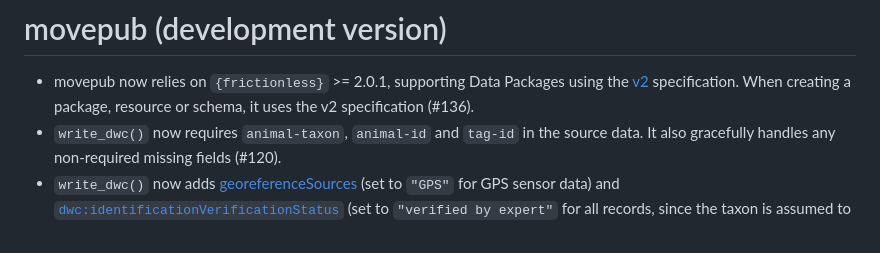
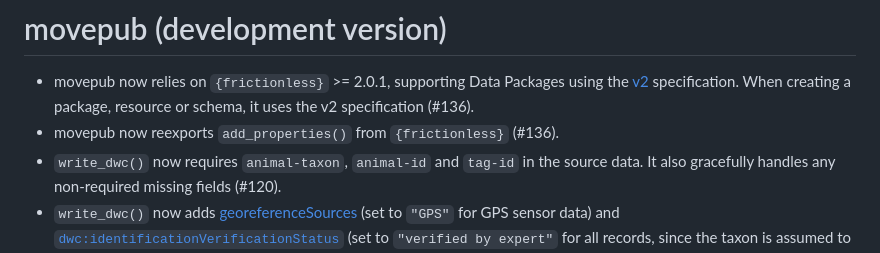
Before and after one commit to inbo/movepub, a Markdown page: NEWS.md, the part around the change. Rendered like a GitHub page.

Commit message:
Describe new reexport

```diff
--- a/NEWS.md
+++ b/NEWS.md
@@ -1,6 +1,7 @@
 # movepub (development version)
 
 * movepub now relies on `{frictionless}` >= 2.0.1, supporting Data Packages using the [v2](https://datapackage.org/) specification. When creating a package, resource or schema, it uses the v2 specification (#136).
+* movepub now reexports `add_properties()` from `{frictionless}` (#136).
 * `write_dwc()` now requires `animal-taxon`, `animal-id` and `tag-id` in the source data. It also gracefully handles any non-required missing fields (#120).
 * `write_dwc()` now adds [georeferenceSources](http://rs.tdwg.org/dwc/terms/georeferenceSources) (set to `"GPS"` for GPS sensor data) and [`dwc:identificationVerificationStatus`](http://rs.tdwg.org/dwc/terms/identificationVerificationStatus) (set to `"verified by expert"` for all records, since the taxon is assumed to be well-known before the tag was attached).
 * `write_dwc()` now always uses the canonical URI (with `http`) for `dwc:measurementTypeID` (#128).
```
